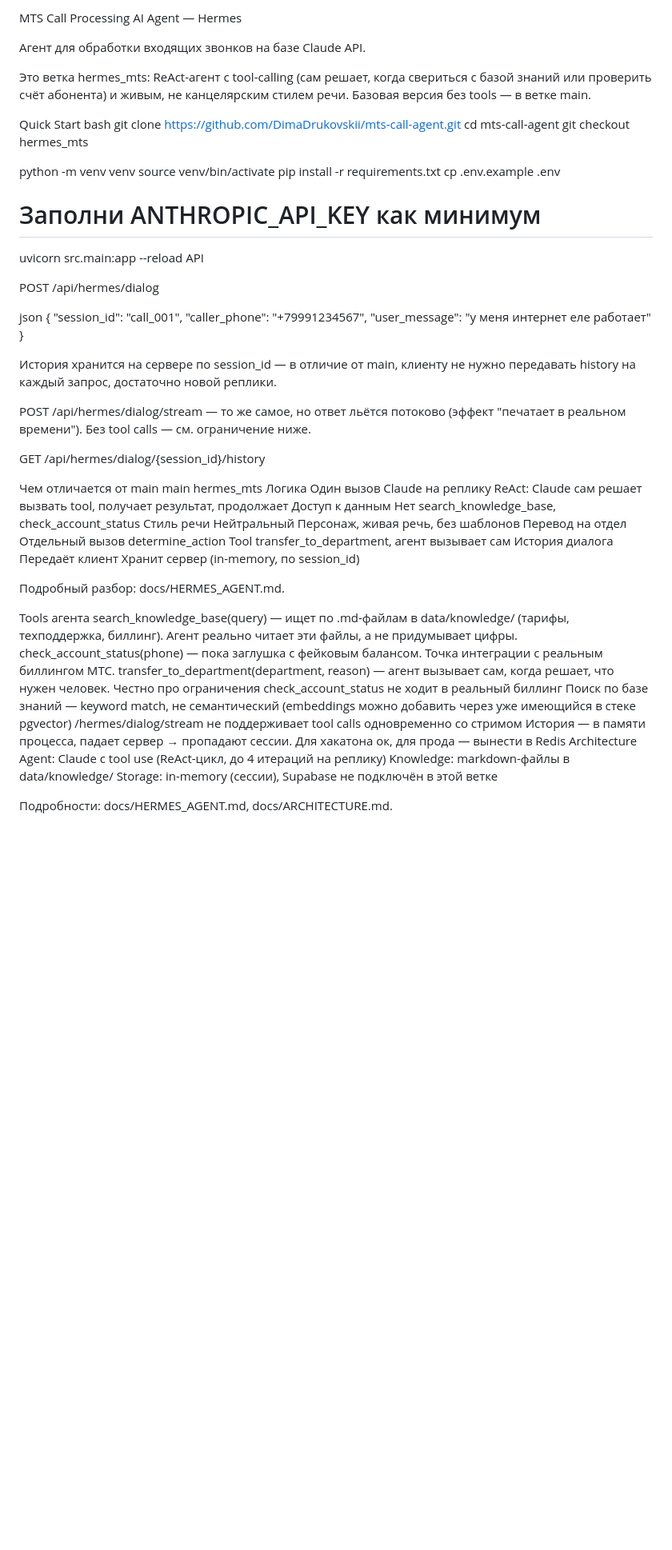
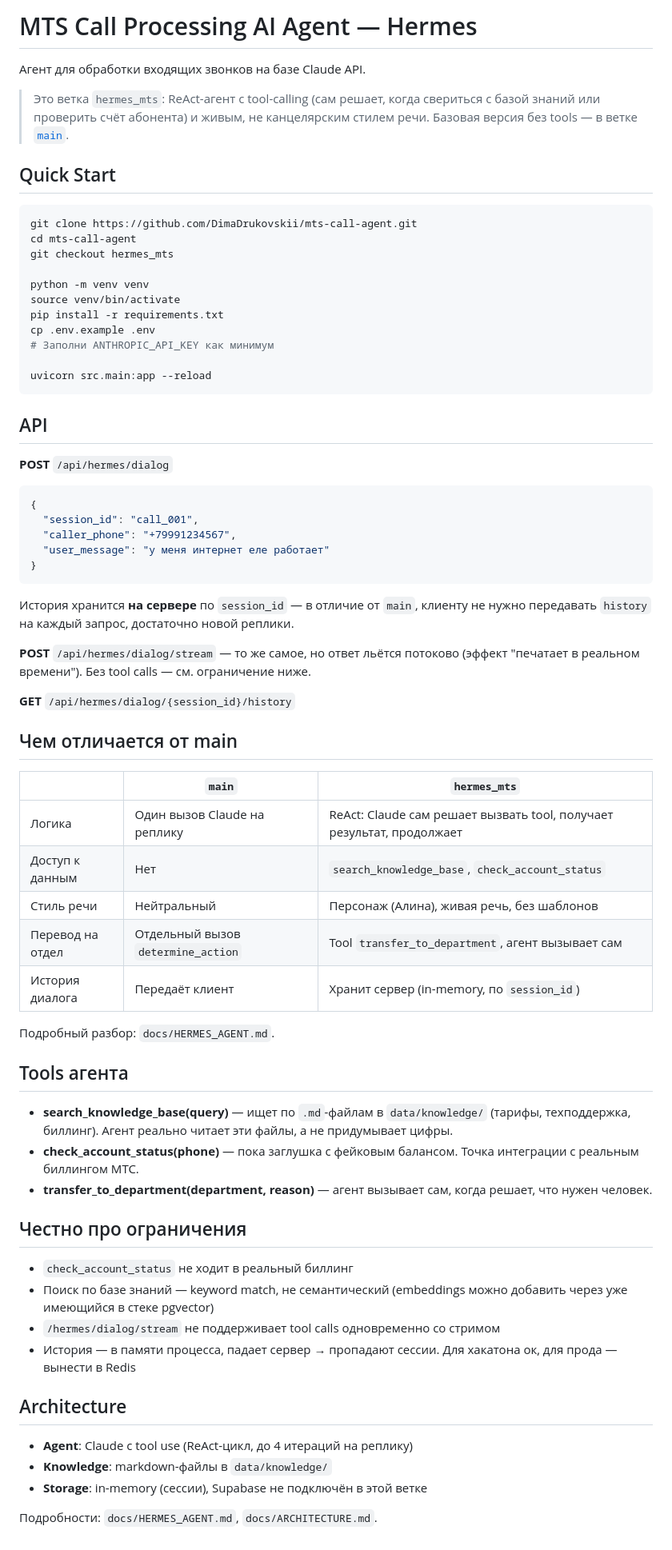
Before and after one commit to DimaDrukovskii/agent-orchestration-framework, a Markdown page: README.md, the part around the change. Shown at 80% size. GitHub-like rendering; blank space fills up the shorter version.

Commit message:
Refactor README.md for better clarity and structure
Updated formatting and structure of the README file, including sections for Quick Start, API, differences from main, agent tools, limitations, and architecture.

````diff
--- a/README.md
+++ b/README.md
@@ -1,11 +1,14 @@
-MTS Call Processing AI Agent — Hermes
+# MTS Call Processing AI Agent — Hermes
 
 Агент для обработки входящих звонков на базе Claude API.
 
-Это ветка hermes_mts: ReAct-агент с tool-calling (сам решает, когда свериться с базой знаний или проверить счёт абонента) и живым, не канцелярским стилем речи. Базовая версия без tools — в ветке main.
+> Это ветка `hermes_mts`: ReAct-агент с tool-calling (сам решает, когда свериться
+> с базой знаний или проверить счёт абонента) и живым, не канцелярским стилем речи.
+> Базовая версия без tools — в ветке [`main`](../../tree/main).
 
-Quick Start
-bash
+## Quick Start
+
+```bash
 git clone https://github.com/DimaDrukovskii/mts-call-agent.git
 cd mts-call-agent
 git checkout hermes_mts
@@ -17,45 +20,57 @@ cp .env.example .env
 # Заполни ANTHROPIC_API_KEY как минимум
 
 uvicorn src.main:app --reload
-API
+```
 
-POST /api/hermes/dialog
+## API
 
-json
+**POST** `/api/hermes/dialog`
+
+```json
 {
   "session_id": "call_001",
   "caller_phone": "+79991234567",
   "user_message": "у меня интернет еле работает"
 }
+```
 
-История хранится на сервере по session_id — в отличие от main, клиенту не нужно передавать history на каждый запрос, достаточно новой реплики.
+История хранится **на сервере** по `session_id` — в отличие от `main`,
+клиенту не нужно передавать `history` на каждый запрос, достаточно новой реплики.
 
-POST /api/hermes/dialog/stream — то же самое, но ответ льётся потоково (эффект "печатает в реальном времени"). Без tool calls — см. ограничение ниже.
+**POST** `/api/hermes/dialog/stream` — то же самое, но ответ льётся потоково
+(эффект "печатает в реальном времени"). Без tool calls — см. ограничение ниже.
 
-GET /api/hermes/dialog/{session_id}/history
+**GET** `/api/hermes/dialog/{session_id}/history`
 
-Чем отличается от main
-	main	hermes_mts
-Логика	Один вызов Claude на реплику	ReAct: Claude сам решает вызвать tool, получает результат, продолжает
-Доступ к данным	Нет	search_knowledge_base, check_account_status
-Стиль речи	Нейтральный	Персонаж, живая речь, без шаблонов
-Перевод на отдел	Отдельный вызов determine_action	Tool transfer_to_department, агент вызывает сам
-История диалога	Передаёт клиент	Хранит сервер (in-memory, по session_id)
+## Чем отличается от main
 
-Подробный разбор: docs/HERMES_AGENT.md.
+| | `main` | `hermes_mts` |
+|---|---|---|
+| Логика | Один вызов Claude на реплику | ReAct: Claude сам решает вызвать tool, получает результат, продолжает |
+| Доступ к данным | Нет | `search_knowledge_base`, `check_account_status` |
+| Стиль речи | Нейтральный | Персонаж (Алина), живая речь, без шаблонов |
+| Перевод на отдел | Отдельный вызов `determine_action` | Tool `transfer_to_department`, агент вызывает сам |
+| История диалога | Передаёт клиент | Хранит сервер (in-memory, по `session_id`) |
 
-Tools агента
-search_knowledge_base(query) — ищет по .md-файлам в data/knowledge/ (тарифы, техподдержка, биллинг). Агент реально читает эти файлы, а не придумывает цифры.
-check_account_status(phone) — пока заглушка с фейковым балансом. Точка интеграции с реальным биллингом МТС.
-transfer_to_department(department, reason) — агент вызывает сам, когда решает, что нужен человек.
-Честно про ограничения
-check_account_status не ходит в реальный биллинг
-Поиск по базе знаний — keyword match, не семантический (embeddings можно добавить через уже имеющийся в стеке pgvector)
-/hermes/dialog/stream не поддерживает tool calls одновременно со стримом
-История — в памяти процесса, падает сервер → пропадают сессии. Для хакатона ок, для прода — вынести в Redis
-Architecture
-Agent: Claude с tool use (ReAct-цикл, до 4 итераций на реплику)
-Knowledge: markdown-файлы в data/knowledge/
-Storage: in-memory (сессии), Supabase не подключён в этой ветке
+Подробный разбор: `docs/HERMES_AGENT.md`.
 
-Подробности: docs/HERMES_AGENT.md, docs/ARCHITECTURE.md.
+## Tools агента
+
+- **search_knowledge_base(query)** — ищет по `.md`-файлам в `data/knowledge/` (тарифы, техподдержка, биллинг). Агент реально читает эти файлы, а не придумывает цифры.
+- **check_account_status(phone)** — пока заглушка с фейковым балансом. Точка интеграции с реальным биллингом МТС.
+- **transfer_to_department(department, reason)** — агент вызывает сам, когда решает, что нужен человек.
+
+## Честно про ограничения
+
+- `check_account_status` не ходит в реальный биллинг
+- Поиск по базе знаний — keyword match, не семантический (embeddings можно добавить через уже имеющийся в стеке pgvector)
+- `/hermes/dialog/stream` не поддерживает tool calls одновременно со стримом
+- История — в памяти процесса, падает сервер → пропадают сессии. Для хакатона ок, для прода — вынести в Redis
+
+## Architecture
+
+- **Agent**: Claude с tool use (ReAct-цикл, до 4 итераций на реплику)
+- **Knowledge**: markdown-файлы в `data/knowledge/`
+- **Storage**: in-memory (сессии), Supabase не подключён в этой ветке
+
+Подробности: `docs/HERMES_AGENT.md`, `docs/ARCHITECTURE.md`.
````
